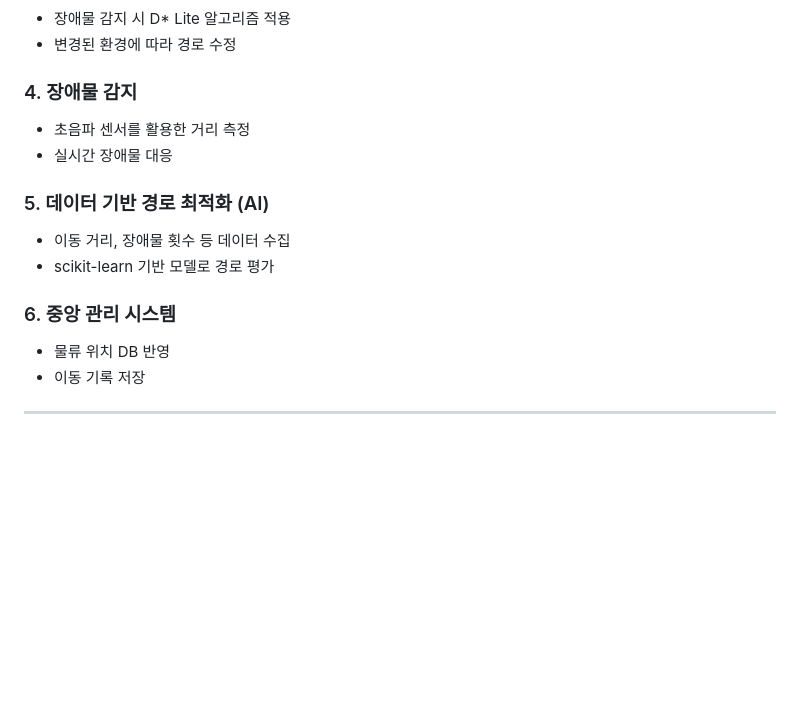
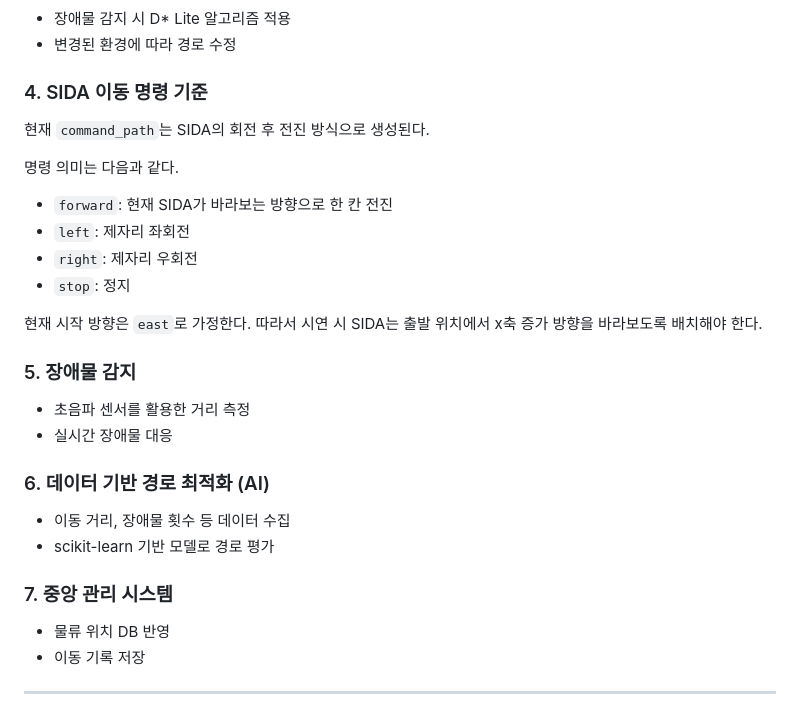
Before and after one commit to ts9744/Taesula, a Markdown page: README.md, the part around the change. Rendered like a GitHub page; blank space fills up the shorter version.

Commit message:
SIDA 이동 명령 기준 정리
- forward, left, right, stop 명령 의미 정리
- A* 경로 이후 회전 후 전진 방식으로 command_path가 생성됨을 명시
- 시연 시 SIDA의 시작 방향을 east 기준으로 맞춰야 함을 명시

```diff
--- a/README.md
+++ b/README.md
@@ -54,17 +54,31 @@ QR 인식 (OpenCV)
 - 장애물 감지 시 D\* Lite 알고리즘 적용
 - 변경된 환경에 따라 경로 수정
 
-### 4. 장애물 감지
+### 4. SIDA 이동 명령 기준
+
+현재 `command_path`는 SIDA의 회전 후 전진 방식으로 생성된다.
+
+명령 의미는 다음과 같다.
+
+- `forward`: 현재 SIDA가 바라보는 방향으로 한 칸 전진
+- `left`: 제자리 좌회전
+- `right`: 제자리 우회전
+- `stop`: 정지
+
+현재 시작 방향은 `east`로 가정한다.
+따라서 시연 시 SIDA는 출발 위치에서 x축 증가 방향을 바라보도록 배치해야 한다.
+
+### 5. 장애물 감지
 
 - 초음파 센서를 활용한 거리 측정
 - 실시간 장애물 대응
 
-### 5. 데이터 기반 경로 최적화 (AI)
+### 6. 데이터 기반 경로 최적화 (AI)
 
 - 이동 거리, 장애물 횟수 등 데이터 수집
 - scikit-learn 기반 모델로 경로 평가
 
-### 6. 중앙 관리 시스템
+### 7. 중앙 관리 시스템
 
 - 물류 위치 DB 반영
 - 이동 기록 저장
```
